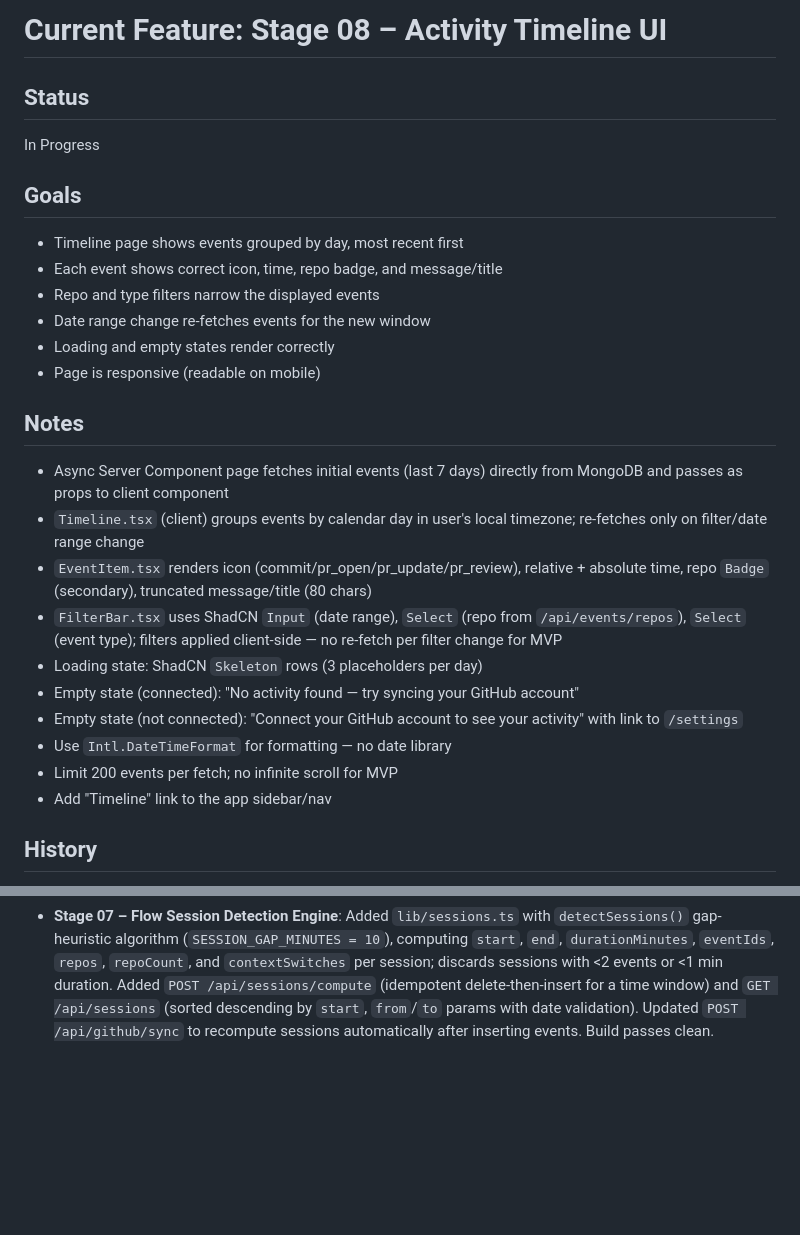
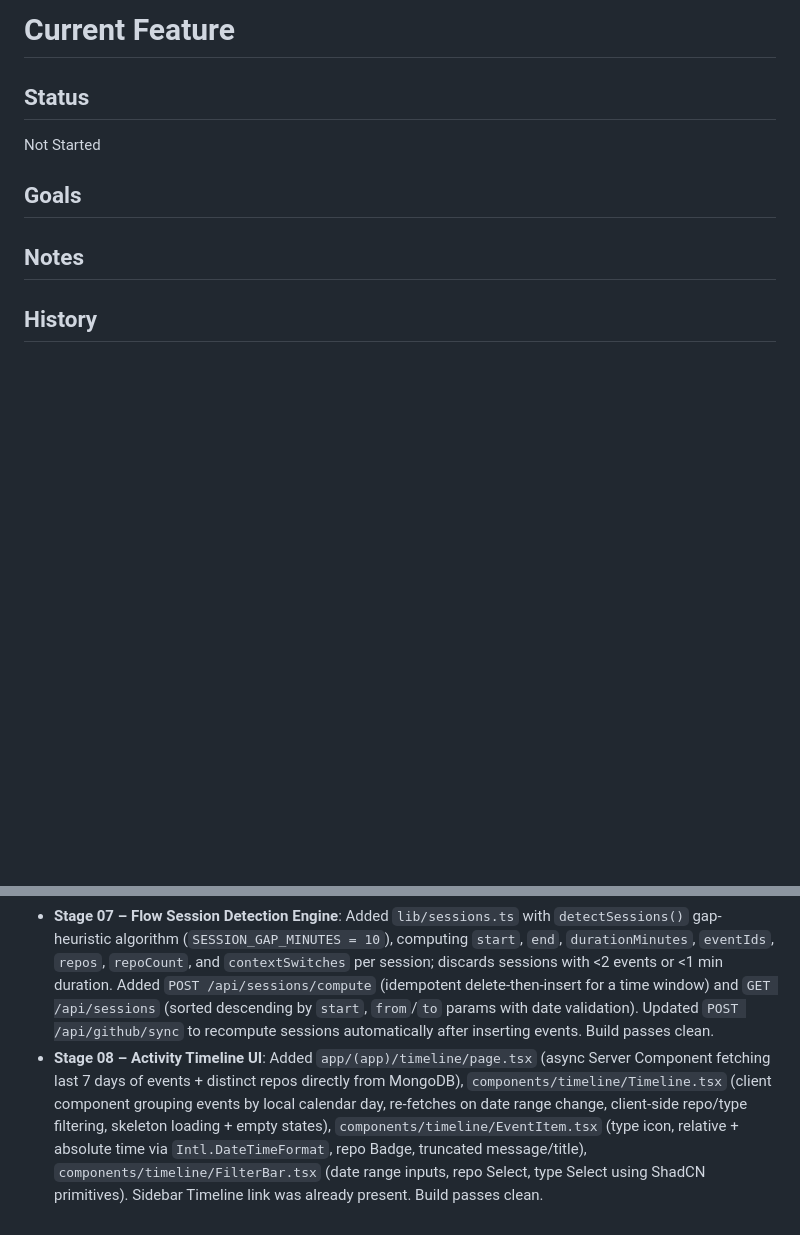
Before and after one commit to smifffystuff/flowstate, a Markdown page: context/current-feature.md, 2 parts joined by grey strips. Drawn GitHub-style; blank space fills up the shorter version.

Commit message:
chore: reset current-feature.md after completing Stage 08 – Activity Timeline UI

```diff
--- a/context/current-feature.md
+++ b/context/current-feature.md
@@ -1,30 +1,16 @@
-# Current Feature: Stage 08 – Activity Timeline UI
+# Current Feature
 
 ## Status
 
-In Progress
+Not Started
 
 ## Goals
 
-- Timeline page shows events grouped by day, most recent first
-- Each event shows correct icon, time, repo badge, and message/title
-- Repo and type filters narrow the displayed events
-- Date range change re-fetches events for the new window
-- Loading and empty states render correctly
-- Page is responsive (readable on mobile)
+<!-- bullet points of what success looks like -->
 
 ## Notes
 
-- Async Server Component page fetches initial events (last 7 days) directly from MongoDB and passes as props to client component
-- `Timeline.tsx` (client) groups events by calendar day in user's local timezone; re-fetches only on filter/date range change
-- `EventItem.tsx` renders icon (commit/pr_open/pr_update/pr_review), relative + absolute time, repo `Badge` (secondary), truncated message/title (80 chars)
-- `FilterBar.tsx` uses ShadCN `Input` (date range), `Select` (repo from `/api/events/repos`), `Select` (event type); filters applied client-side — no re-fetch per filter change for MVP
-- Loading state: ShadCN `Skeleton` rows (3 placeholders per day)
-- Empty state (connected): "No activity found — try syncing your GitHub account"
-- Empty state (not connected): "Connect your GitHub account to see your activity" with link to `/settings`
-- Use `Intl.DateTimeFormat` for formatting — no date library
-- Limit 200 events per fetch; no infinite scroll for MVP
-- Add "Timeline" link to the app sidebar/nav
+<!-- additional context, constraints, or details -->
 
 ## History
 
@@ -35,3 +21,4 @@ In Progress
 - **Stage 05 – GitHub Event Sync**: Added `lib/github.ts` (thin `fetch` wrapper — `getUserRepos`, `getCommits`, `getPullRequests` with rate-limit and 401/403 error handling), `lib/events.ts` (`normaliseCommit`, `normalisePR` mapping raw GitHub data to `EventDocument`), and `POST /api/github/sync` route. Sync fetches up to 50 repos × 100 commits + 50 PRs, bulk-upserts with deduplication via unique index on `{ userId, githubId }`, and updates `User.lastSyncAt`. Per-repo errors are logged but non-fatal. `User` model extended with `lastSyncAt`. Build passes clean.
 - **Stage 06 – Events API**: Added `GET /api/events` with `from`/`to`/`repo`/`type`/`limit`/`offset` query params, date validation (400), type enum validation (`commit`, `pr_open`, `pr_update`, `pr_review`), limit clamped to 500, sorted by `timestamp` desc, returns `{ events, total, hasMore }`. Added `GET /api/events/repos` returning distinct sorted repo names for the user. Both routes return 401 for unauthenticated requests. Build passes clean.
 - **Stage 07 – Flow Session Detection Engine**: Added `lib/sessions.ts` with `detectSessions()` gap-heuristic algorithm (`SESSION_GAP_MINUTES = 10`), computing `start`, `end`, `durationMinutes`, `eventIds`, `repos`, `repoCount`, and `contextSwitches` per session; discards sessions with <2 events or <1 min duration. Added `POST /api/sessions/compute` (idempotent delete-then-insert for a time window) and `GET /api/sessions` (sorted descending by `start`, `from`/`to` params with date validation). Updated `POST /api/github/sync` to recompute sessions automatically after inserting events. Build passes clean.
+- **Stage 08 – Activity Timeline UI**: Added `app/(app)/timeline/page.tsx` (async Server Component fetching last 7 days of events + distinct repos directly from MongoDB), `components/timeline/Timeline.tsx` (client component grouping events by local calendar day, re-fetches on date range change, client-side repo/type filtering, skeleton loading + empty states), `components/timeline/EventItem.tsx` (type icon, relative + absolute time via `Intl.DateTimeFormat`, repo Badge, truncated message/title), `components/timeline/FilterBar.tsx` (date range inputs, repo Select, type Select using ShadCN primitives). Sidebar Timeline link was already present. Build passes clean.
```
